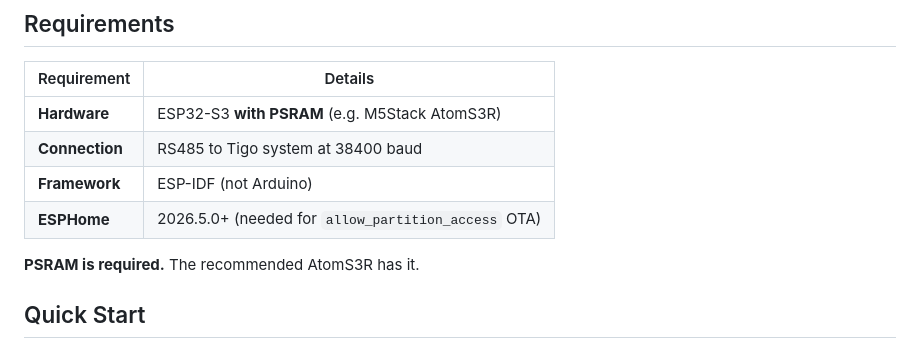
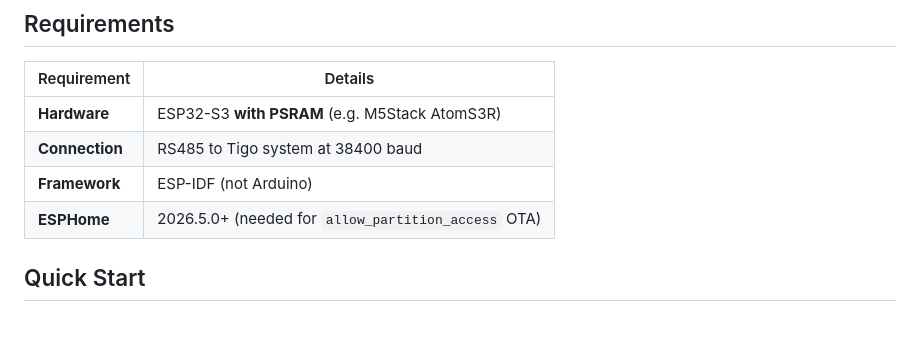
Before and after one commit to RAR/esphome-tigomonitor, a Markdown page: README.md, the part around the change. GitHub-like rendering; blank space fills up the shorter version.

Commit message:
docs: drop the PSRAM line under the Requirements table
The Hardware row already says it.

Claude-Session: https://claude.ai/code/session_01RgSnMCa3JQigphGnPbazdw

```diff
--- a/README.md
+++ b/README.md
@@ -27,8 +27,6 @@ per-panel monitoring with a built-in web app and Home Assistant integration.
 | **Connection** | RS485 to Tigo system at 38400 baud |
 | **Framework** | ESP-IDF (not Arduino) |
 | **ESPHome** | 2026.5.0+ (needed for `allow_partition_access` OTA) |
-
-**PSRAM is required.** The recommended AtomS3R has it.
 
 ## Quick Start
 
```
